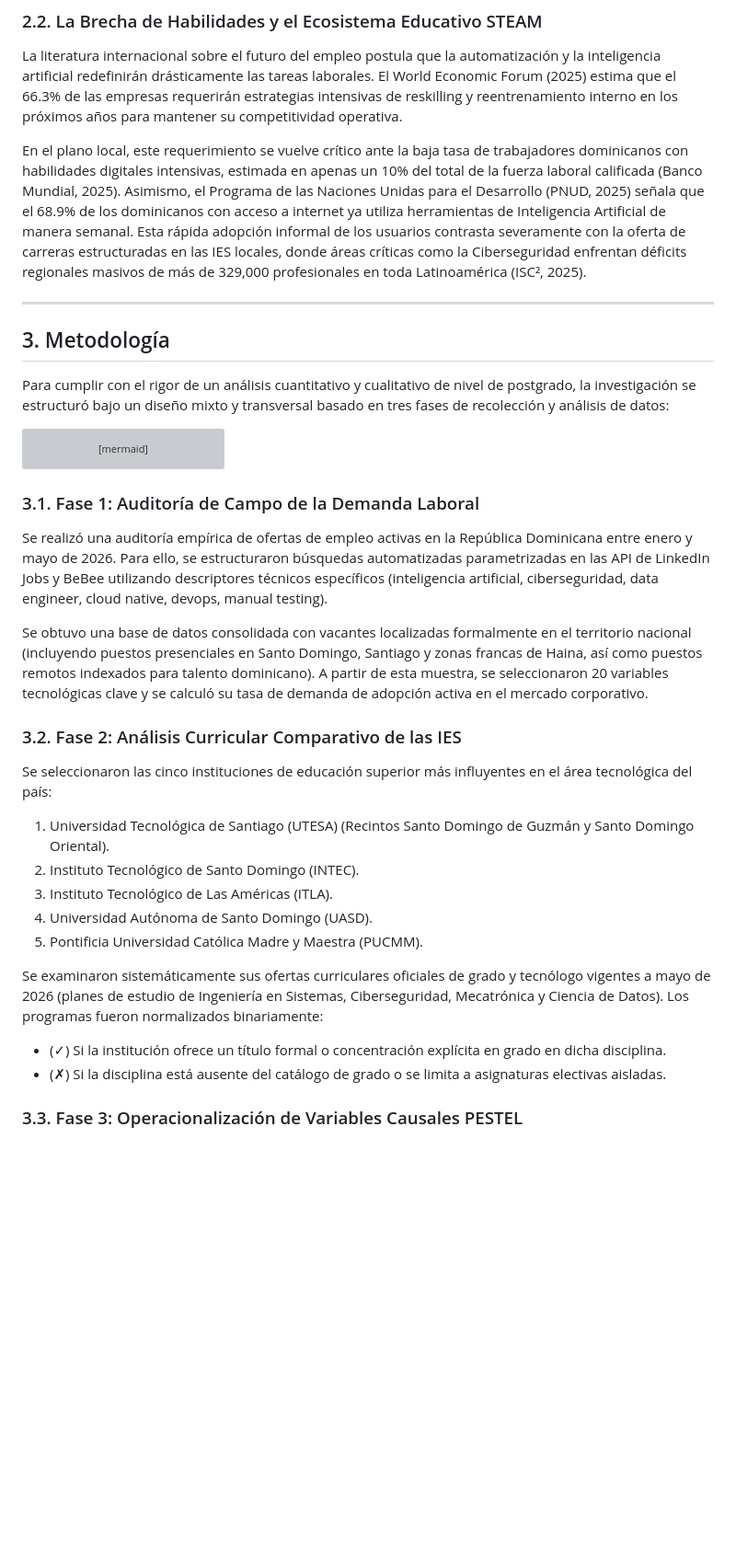
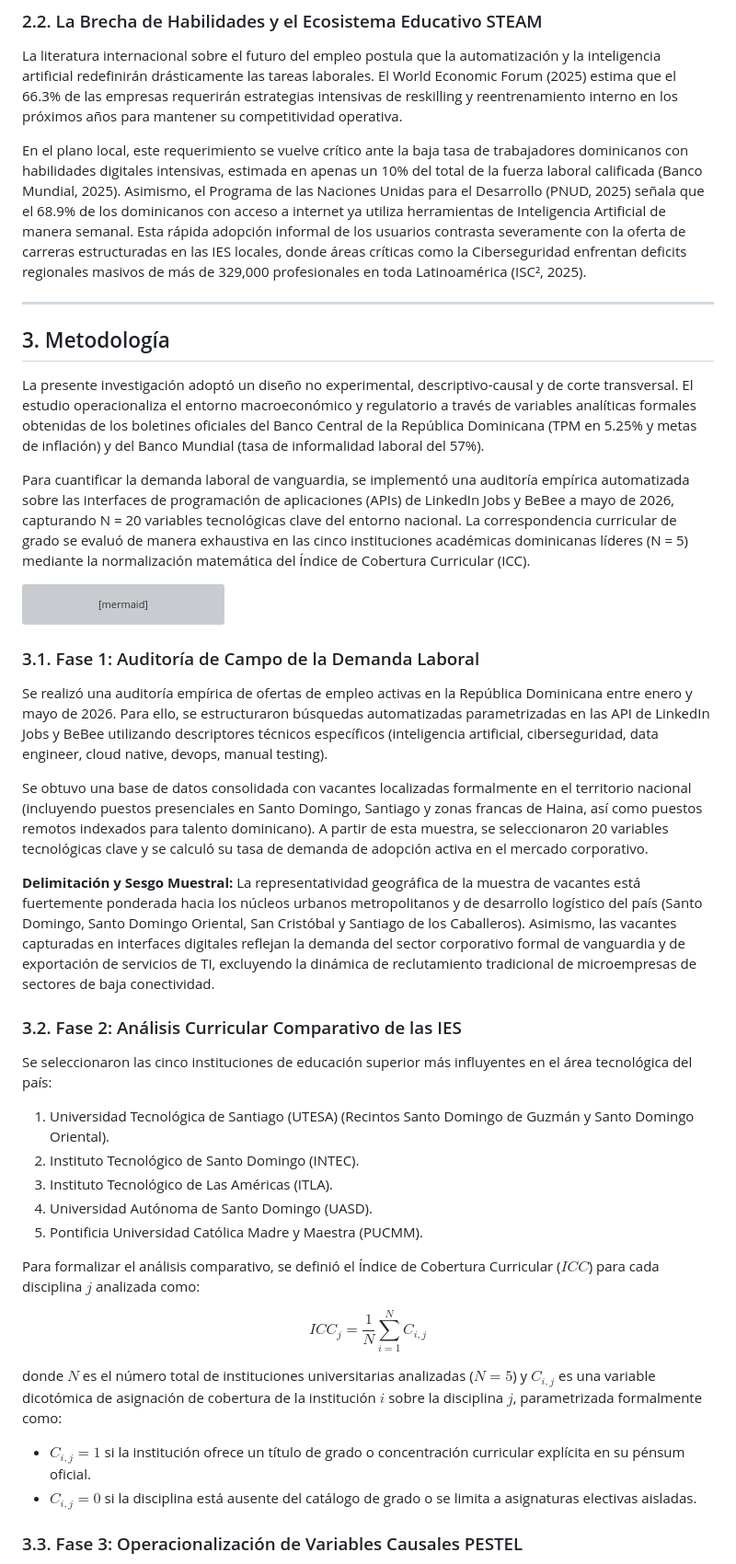
Before and after one commit to juanjo101/tablero-entorno-tecnologico-rd-2026, a Markdown page: articulo_cientifico_brecha_talento.md, the part around one of its changes. Shown at 92% size. GitHub-like rendering; blank space fills up the shorter version; grey boxes are pictures that could not be loaded.

````diff
--- a/articulo_cientifico_brecha_talento.md
+++ b/articulo_cientifico_brecha_talento.md
@@ -41,13 +39,15 @@ Este impulso macroeconómico se ve acelerado por el elevado costo por kilovatio/
 ### 2.2. La Brecha de Habilidades y el Ecosistema Educativo STEAM
 La literatura internacional sobre el futuro del empleo postula que la automatización y la inteligencia artificial redefinirán drásticamente las tareas laborales. El World Economic Forum (2025) estima que el 66.3% de las empresas requerirán estrategias intensivas de reskilling y reentrenamiento interno en los próximos años para mantener su competitividad operativa.
 
-En el plano local, este requerimiento se vuelve crítico ante la baja tasa de trabajadores dominicanos con habilidades digitales intensivas, estimada en apenas un 10% del total de la fuerza laboral calificada (Banco Mundial, 2025). Asimismo, el Programa de las Naciones Unidas para el Desarrollo (PNUD, 2025) señala que el 68.9% de los dominicanos con acceso a internet ya utiliza herramientas de Inteligencia Artificial de manera semanal. Esta rápida adopción informal de los usuarios contrasta severamente con la oferta de carreras estructuradas en las IES locales, donde áreas críticas como la Ciberseguridad enfrentan déficits regionales masivos de más de 329,000 profesionales en toda Latinoamérica (ISC², 2025).
+En el plano local, este requerimiento se vuelve crítico ante la baja tasa de trabajadores dominicanos con habilidades digitales intensivas, estimada en apenas un 10% del total de la fuerza laboral calificada (Banco Mundial, 2025). Asimismo, el Programa de las Naciones Unidas para el Desarrollo (PNUD, 2025) señala que el 68.9% de los dominicanos con acceso a internet ya utiliza herramientas de Inteligencia Artificial de manera semanal. Esta rápida adopción informal de los usuarios contrasta severamente con la oferta de carreras estructuradas en las IES locales, donde áreas críticas como la Ciberseguridad enfrentan deficits regionales masivos de más de 329,000 profesionales en toda Latinoamérica (ISC², 2025).
 
 ---
 
 ## 3. Metodología
 
-Para cumplir con el rigor de un análisis cuantitativo y cualitativo de nivel de postgrado, la investigación se estructuró bajo un diseño mixto y transversal basado en tres fases de recolección y análisis de datos:
+La presente investigación adoptó un diseño no experimental, descriptivo-causal y de corte transversal. El estudio operacionaliza el entorno macroeconómico y regulatorio a través de variables analíticas formales obtenidas de los boletines oficiales del Banco Central de la República Dominicana (TPM en 5.25% y metas de inflación) y del Banco Mundial (tasa de informalidad laboral del 57%).
+
+Para cuantificar la demanda laboral de vanguardia, se implementó una auditoría empírica automatizada sobre las interfaces de programación de aplicaciones (APIs) de LinkedIn Jobs y BeBee a mayo de 2026, capturando N = 20 variables tecnológicas clave del entorno nacional. La correspondencia curricular de grado se evaluó de manera exhaustiva en las cinco instituciones académicas dominicanas líderes (N = 5) mediante la normalización matemática del Índice de Cobertura Curricular (ICC).
 
 ```mermaid
 graph TD
@@ -62,6 +62,8 @@ Se realizó una auditoría empírica de ofertas de empleo activas en la Repúbli
 
 Se obtuvo una base de datos consolidada con vacantes localizadas formalmente en el territorio nacional (incluyendo puestos presenciales en Santo Domingo, Santiago y zonas francas de Haina, así como puestos remotos indexados para talento dominicano). A partir de esta muestra, se seleccionaron 20 variables tecnológicas clave y se calculó su tasa de demanda de adopción activa en el mercado corporativo.
 
+**Delimitación y Sesgo Muestral:** La representatividad geográfica de la muestra de vacantes está fuertemente ponderada hacia los núcleos urbanos metropolitanos y de desarrollo logístico del país (Santo Domingo, Santo Domingo Oriental, San Cristóbal y Santiago de los Caballeros). Asimismo, las vacantes capturadas en interfaces digitales reflejan la demanda del sector corporativo formal de vanguardia y de exportación de servicios de TI, excluyendo la dinámica de reclutamiento tradicional de microempresas de sectores de baja conectividad.
+
 ### 3.2. Fase 2: Análisis Curricular Comparativo de las IES
 Se seleccionaron las cinco instituciones de educación superior más influyentes en el área tecnológica del país:
 1. Universidad Tecnológica de Santiago (UTESA) (Recintos Santo Domingo de Guzmán y Santo Domingo Oriental).
@@ -70,9 +72,13 @@ Se seleccionaron las cinco instituciones de educación superior más influyentes
 4. Universidad Autónoma de Santo Domingo (UASD).
 5. Pontificia Universidad Católica Madre y Maestra (PUCMM).
 
-Se examinaron sistemáticamente sus ofertas curriculares oficiales de grado y tecnólogo vigentes a mayo de 2026 (planes de estudio de Ingeniería en Sistemas, Ciberseguridad, Mecatrónica y Ciencia de Datos). Los programas fueron normalizados binariamente:
-* (✓) Si la institución ofrece un título formal o concentración explícita en grado en dicha disciplina.
-* (✗) Si la disciplina está ausente del catálogo de grado o se limita a asignaturas electivas aisladas.
+Para formalizar el análisis comparativo, se definió el Índice de Cobertura Curricular ($ICC$) para cada disciplina $j$ analizada como:
+
+$$ICC_j = \frac{1}{N} \sum_{i=1}^{N} C_{i,j}$$
+
+donde $N$ es el número total de instituciones universitarias analizadas ($N = 5$) y $C_{i,j}$ es una variable dicotómica de asignación de cobertura de la institución $i$ sobre la disciplina $j$, parametrizada formalmente como:
+* $C_{i,j} = 1$ si la institución ofrece un título de grado o concentración curricular explícita en su pénsum oficial.
+* $C_{i,j} = 0$ si la disciplina está ausente del catálogo de grado o se limita a asignaturas electivas aisladas.
 
 ### 3.3. Fase 3: Operacionalización de Variables Causales PESTEL
 Se recopilaron los indicadores macroeconómicos de los informes de política monetaria del Banco Central de la República Dominicana y las perspectivas del Banco Mundial para mapear de qué manera las fuerzas externas (políticas, económicas y regulatorias) forzaban o desplazaban a las 20 tendencias tecnológicas determinadas en la Fase 1.
````
Also changed, not shown: other parts of articulo_cientifico_brecha_talento.md (+15 -17 lines).
